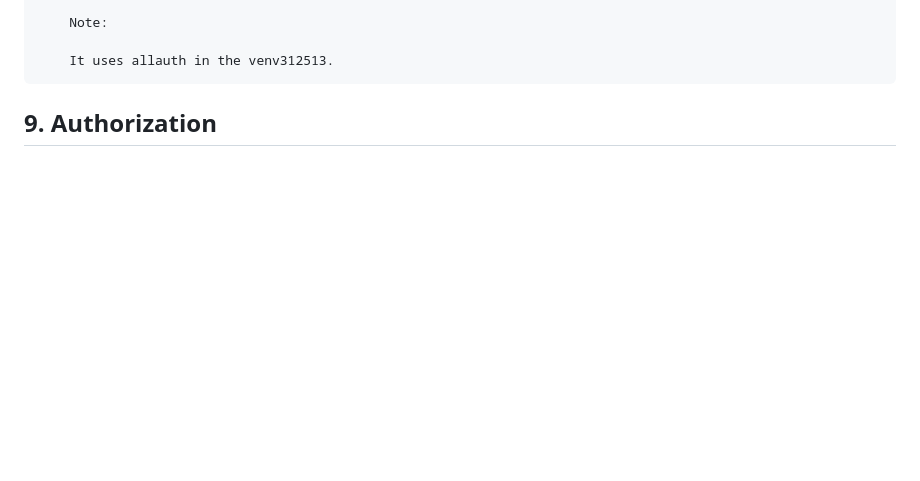
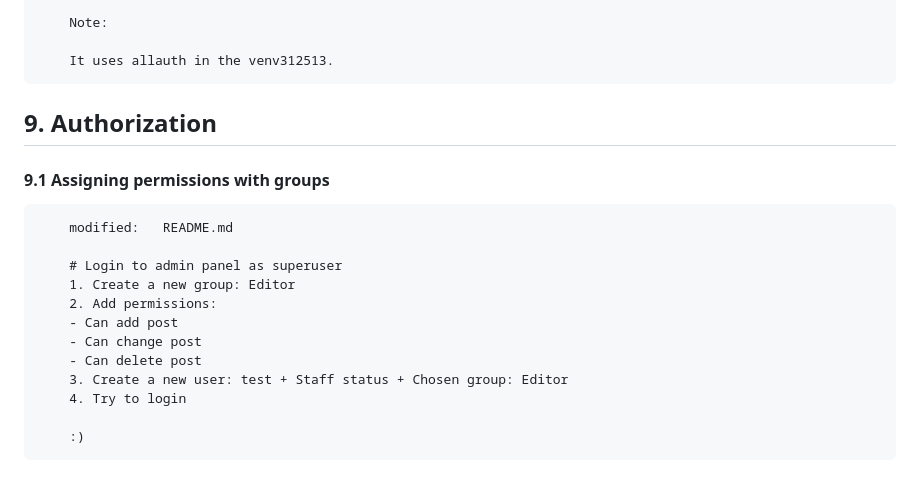
Before and after one commit to gurnitha/2025-dj5-blog-platform, a Markdown page: README.md, the part around the change. GitHub-like rendering; blank space fills up the shorter version.

Commit message:
9.1 Assigning permissions with groups

```diff
--- a/README.md
+++ b/README.md
@@ -340,3 +340,18 @@
 
 
 ## 9. Authorization
+
+#### 9.1 Assigning permissions with groups
+
+        modified:   README.md
+
+        # Login to admin panel as superuser
+        1. Create a new group: Editor
+        2. Add permissions:
+        - Can add post
+        - Can change post
+        - Can delete post
+        3. Create a new user: test + Staff status + Chosen group: Editor
+        4. Try to login
+
+        :)
```
